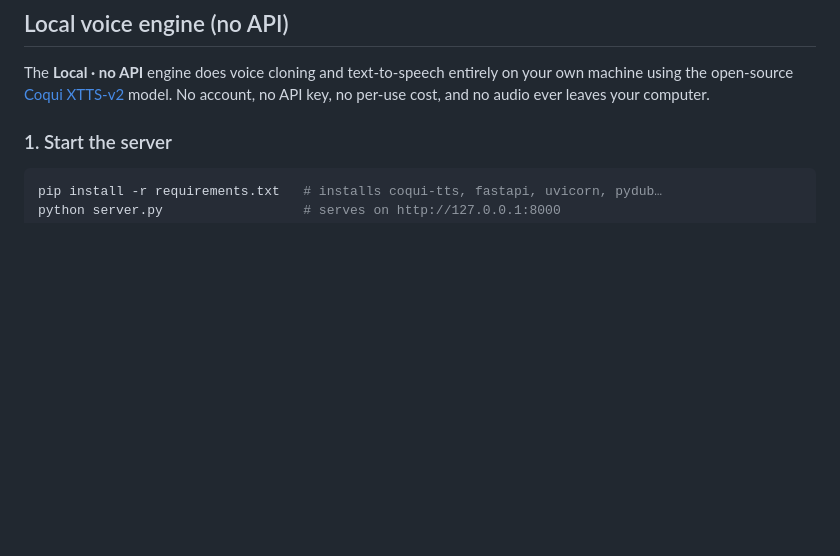
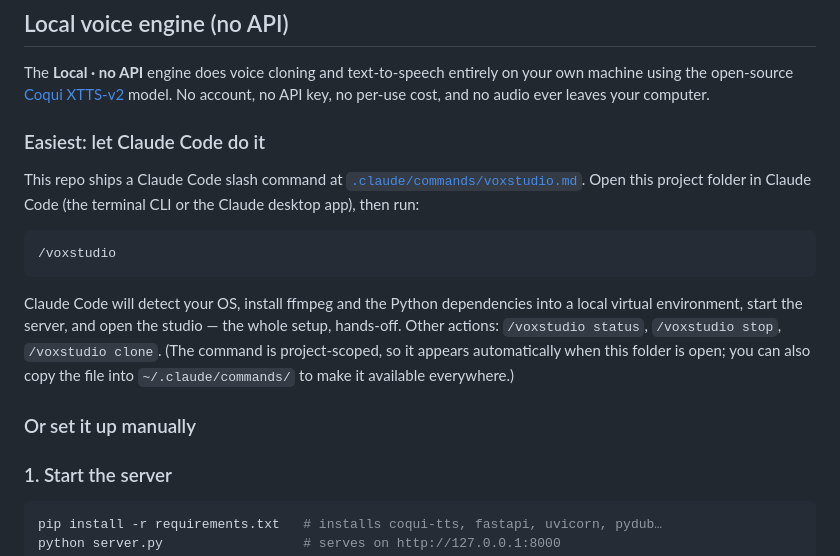
Before and after one commit to Margot-mpart/Investments, a Markdown page: README.md, the part around the change. Drawn GitHub-style; blank space fills up the shorter version.

````diff
--- a/README.md
+++ b/README.md
@@ -49,6 +49,26 @@ The **Local · no API** engine does voice cloning and text-to-speech entirely
 on your own machine using the open-source [Coqui XTTS-v2](https://github.com/idiap/coqui-ai-TTS)
 model. No account, no API key, no per-use cost, and no audio ever leaves your
 computer.
+
+### Easiest: let Claude Code do it
+
+This repo ships a Claude Code slash command at
+[`.claude/commands/voxstudio.md`](.claude/commands/voxstudio.md). Open this
+project folder in Claude Code (the terminal CLI or the Claude desktop app), then
+run:
+
+```
+/voxstudio
+```
+
+Claude Code will detect your OS, install ffmpeg and the Python dependencies into
+a local virtual environment, start the server, and open the studio — the whole
+setup, hands-off. Other actions: `/voxstudio status`, `/voxstudio stop`,
+`/voxstudio clone`. (The command is project-scoped, so it appears automatically
+when this folder is open; you can also copy the file into `~/.claude/commands/`
+to make it available everywhere.)
+
+### Or set it up manually
 
 ### 1. Start the server
 
````
Also changed, not shown: .claude/commands/voxstudio.md (added, +138 -0 lines).
